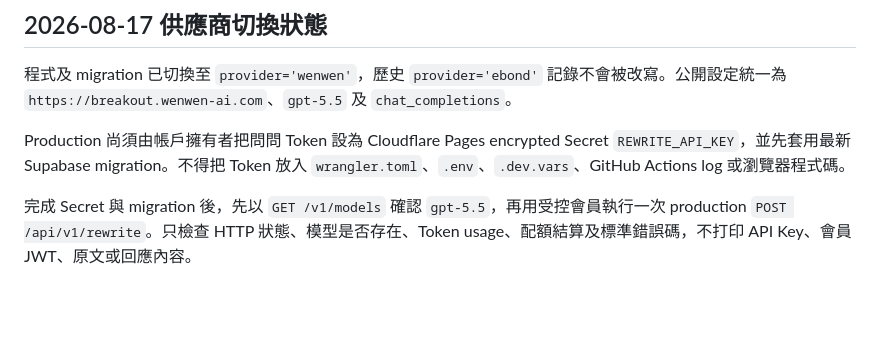
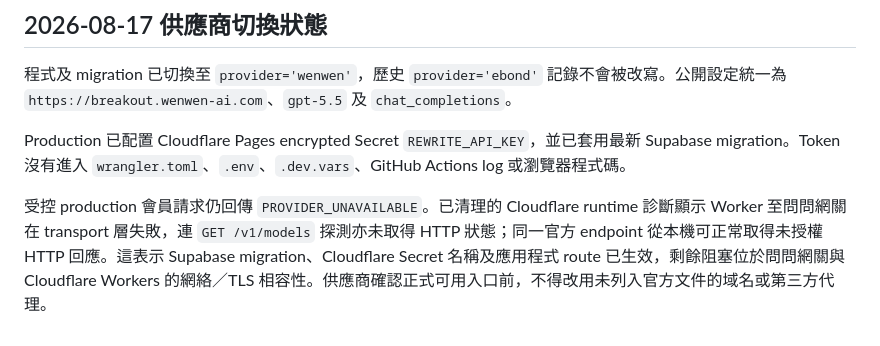
Before and after one commit to widecyruschan/claude-watermark-guide, a Markdown page: docs/operations/rewrite-provider-phase3.md, the part around the change. Drawn GitHub-style; blank space fills up the shorter version.

```diff
--- a/docs/operations/rewrite-provider-phase3.md
+++ b/docs/operations/rewrite-provider-phase3.md
@@ -70,6 +70,6 @@ REWRITE_EVALUATION_TOKEN="短期測試會員 JWT" npm run evaluate:rewrite
 
 程式及 migration 已切換至 `provider='wenwen'`，歷史 `provider='ebond'` 記錄不會被改寫。公開設定統一為 `https://breakout.wenwen-ai.com`、`gpt-5.5` 及 `chat_completions`。
 
-Production 尚須由帳戶擁有者把問問 Token 設為 Cloudflare Pages encrypted Secret `REWRITE_API_KEY`，並先套用最新 Supabase migration。不得把 Token 放入 `wrangler.toml`、`.env`、`.dev.vars`、GitHub Actions log 或瀏覽器程式碼。
+Production 已配置 Cloudflare Pages encrypted Secret `REWRITE_API_KEY`，並已套用最新 Supabase migration。Token 沒有進入 `wrangler.toml`、`.env`、`.dev.vars`、GitHub Actions log 或瀏覽器程式碼。
 
-完成 Secret 與 migration 後，先以 `GET /v1/models` 確認 `gpt-5.5`，再用受控會員執行一次 production `POST /api/v1/rewrite`。只檢查 HTTP 狀態、模型是否存在、Token usage、配額結算及標準錯誤碼，不打印 API Key、會員 JWT、原文或回應內容。
+受控 production 會員請求仍回傳 `PROVIDER_UNAVAILABLE`。已清理的 Cloudflare runtime 診斷顯示 Worker 至問問網關在 transport 層失敗，連 `GET /v1/models` 探測亦未取得 HTTP 狀態；同一官方 endpoint 從本機可正常取得未授權 HTTP 回應。這表示 Supabase migration、Cloudflare Secret 名稱及應用程式 route 已生效，剩餘阻塞位於問問網關與 Cloudflare Workers 的網絡／TLS 相容性。供應商確認正式可用入口前，不得改用未列入官方文件的域名或第三方代理。
```
Also changed, not shown: README.md (+10 -1 lines).
